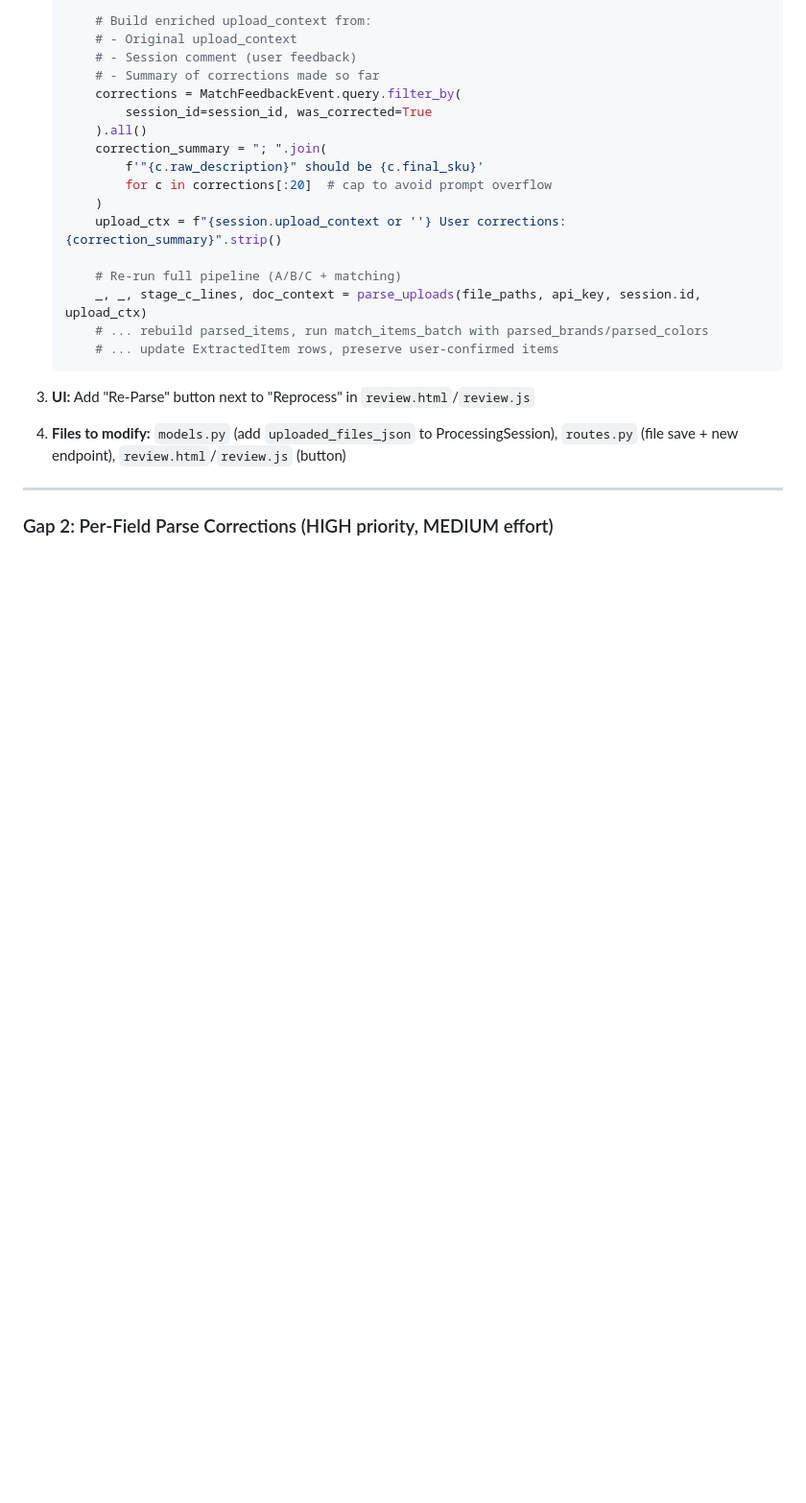
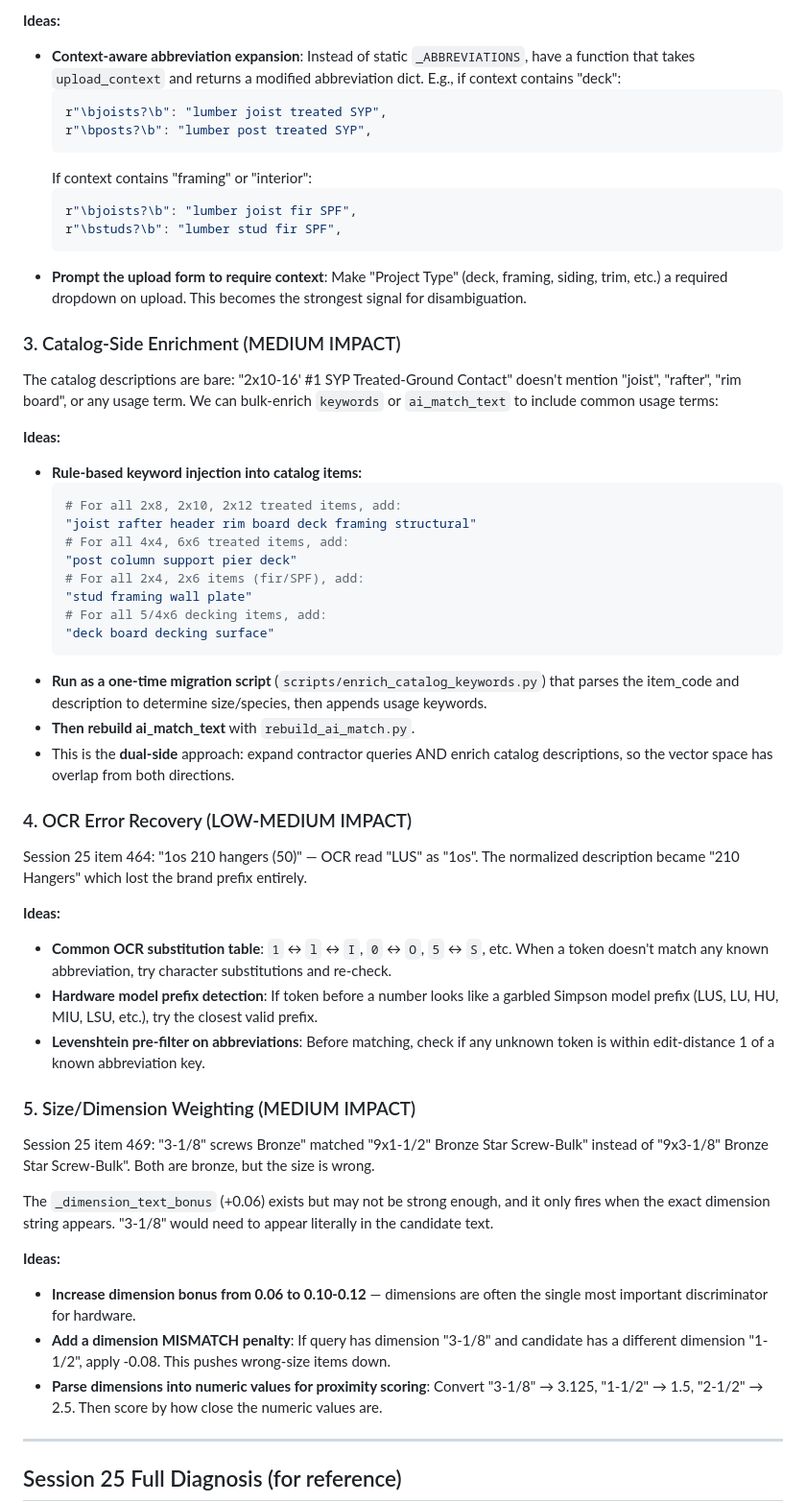
Before and after one commit to amcgrean/list-ingestor, a Markdown page: HANDOFF.md, the part around one of its changes. Shown at 96% size. GitHub-like rendering; blank space fills up the shorter version.

````diff
--- a/HANDOFF.md
+++ b/HANDOFF.md
@@ -62,28 +66,58 @@ Key files:
 
-       # Build enriched upload_context from:
-       # - Original upload_context
-       # - Session comment (user feedback)
-       # - Summary of corrections made so far
-       corrections = MatchFeedbackEvent.query.filter_by(
-           session_id=session_id, was_corrected=True
-       ).all()
-       correction_summary = "; ".join(
-           f'"{c.raw_description}" should be {c.final_sku}'
-           for c in corrections[:20]  # cap to avoid prompt overflow
-       )
-       upload_ctx = f"{session.upload_context or ''} User corrections: {correction_summary}".strip()
+**Ideas:**
+- **Context-aware abbreviation expansion**: Instead of static `_ABBREVIATIONS`, have a function that takes `upload_context` and returns a modified abbreviation dict. E.g., if context contains "deck":
+  ```python
+  r"\bjoists?\b": "lumber joist treated SYP",
+  r"\bposts?\b": "lumber post treated SYP",
+  ```
+  If context contains "framing" or "interior":
+  ```python
+  r"\bjoists?\b": "lumber joist fir SPF",
+  r"\bstuds?\b": "lumber stud fir SPF",
+  ```
+- **Prompt the upload form to require context**: Make "Project Type" (deck, framing, siding, trim, etc.) a required dropdown on upload. This becomes the strongest signal for disambiguation.
 
-       # Re-run full pipeline (A/B/C + matching)
-       _, _, stage_c_lines, doc_context = parse_uploads(file_paths, api_key, session.id, upload_ctx)
-       # ... rebuild parsed_items, run match_items_batch with parsed_brands/parsed_colors
-       # ... update ExtractedItem rows, preserve user-confirmed items
-   ```
+### 3. Catalog-Side Enrichment (MEDIUM IMPACT)
 
-3. **UI:** Add "Re-Parse" button next to "Reprocess" in `review.html`/`review.js`
+The catalog descriptions are bare: "2x10-16' #1 SYP Treated-Ground Contact" doesn't mention "joist", "rafter", "rim board", or any usage term. We can bulk-enrich `keywords` or `ai_match_text` to include common usage terms:
 
-4. **Files to modify:** `models.py` (add `uploaded_files_json` to ProcessingSession), `routes.py` (file save + new endpoint), `review.html`/`review.js` (button)
+**Ideas:**
+- **Rule-based keyword injection into catalog items:**
+  ```python
+  # For all 2x8, 2x10, 2x12 treated items, add:
+  "joist rafter header rim board deck framing structural"
+  # For all 4x4, 6x6 treated items, add:
+  "post column support pier deck"
+  # For all 2x4, 2x6 items (fir/SPF), add:
+  "stud framing wall plate"
+  # For all 5/4x6 decking items, add:
+  "deck board decking surface"
+  ```
+- **Run as a one-time migration script** (`scripts/enrich_catalog_keywords.py`) that parses the item_code and description to determine size/species, then appends usage keywords.
+- **Then rebuild ai_match_text** with `rebuild_ai_match.py`.
+- This is the **dual-side** approach: expand contractor queries AND enrich catalog descriptions, so the vector space has overlap from both directions.
+
+### 4. OCR Error Recovery (LOW-MEDIUM IMPACT)
+
+Session 25 item 464: "1os 210 hangers (50)" — OCR read "LUS" as "1os". The normalized description became "210 Hangers" which lost the brand prefix entirely.
+
+**Ideas:**
+- **Common OCR substitution table**: `1` ↔ `l` ↔ `I`, `0` ↔ `O`, `5` ↔ `S`, etc. When a token doesn't match any known abbreviation, try character substitutions and re-check.
+- **Hardware model prefix detection**: If token before a number looks like a garbled Simpson model prefix (LUS, LU, HU, MIU, LSU, etc.), try the closest valid prefix.
+- **Levenshtein pre-filter on abbreviations**: Before matching, check if any unknown token is within edit-distance 1 of a known abbreviation key.
+
+### 5. Size/Dimension Weighting (MEDIUM IMPACT)
+
+Session 25 item 469: "3-1/8" screws Bronze" matched "9x1-1/2" Bronze Star Screw-Bulk" instead of "9x3-1/8" Bronze Star Screw-Bulk". Both are bronze, but the size is wrong.
+
+The `_dimension_text_bonus` (+0.06) exists but may not be strong enough, and it only fires when the exact dimension string appears. "3-1/8" would need to appear literally in the candidate text.
+
+**Ideas:**
+- **Increase dimension bonus from 0.06 to 0.10-0.12** — dimensions are often the single most important discriminator for hardware.
+- **Add a dimension MISMATCH penalty**: If query has dimension "3-1/8" and candidate has a different dimension "1-1/2", apply -0.08. This pushes wrong-size items down.
+- **Parse dimensions into numeric values for proximity scoring**: Convert "3-1/8" → 3.125, "1-1/2" → 1.5, "2-1/2" → 2.5. Then score by how close the numeric values are.
 
 ---
 
-### Gap 2: Per-Field Parse Corrections (HIGH priority, MEDIUM effort)
+## Session 25 Full Diagnosis (for reference)
 
````
Also changed, not shown: other parts of HANDOFF.md (+77 -168 lines).
